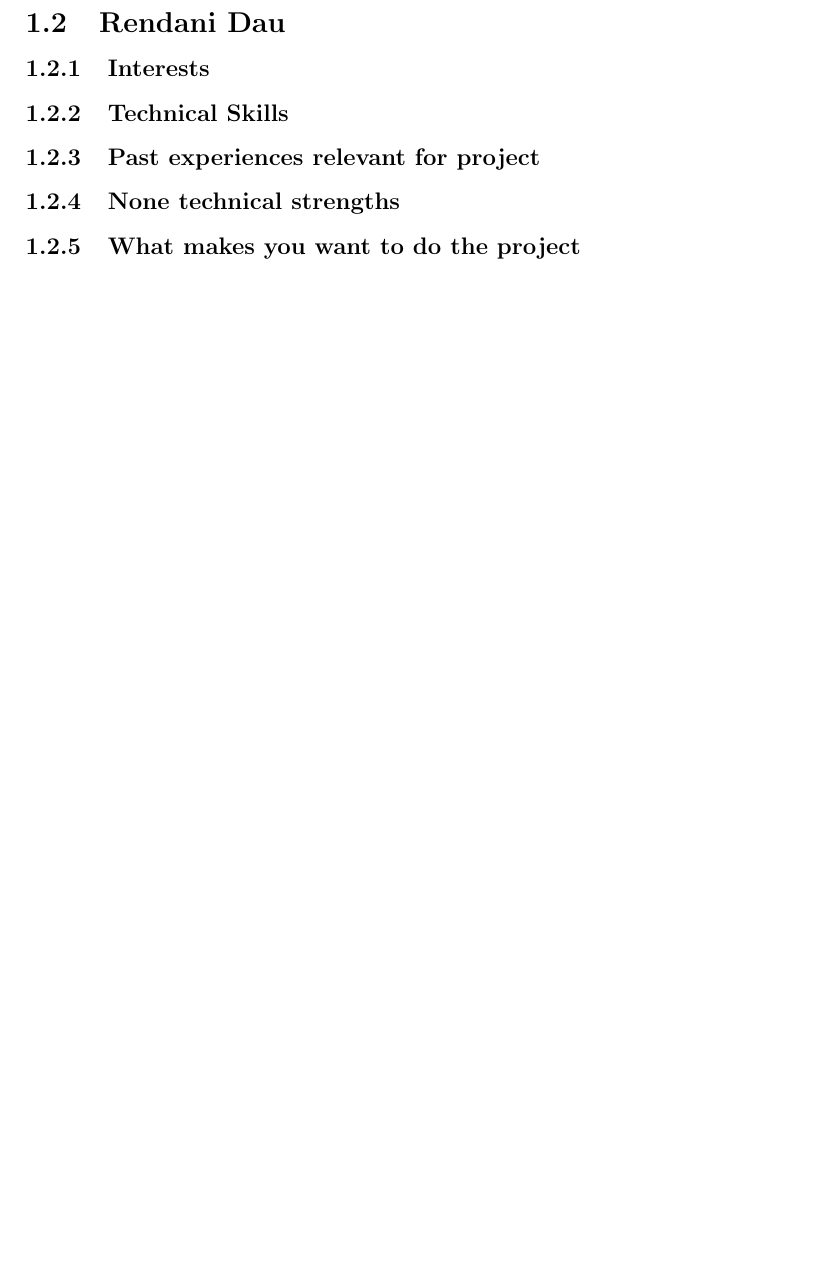
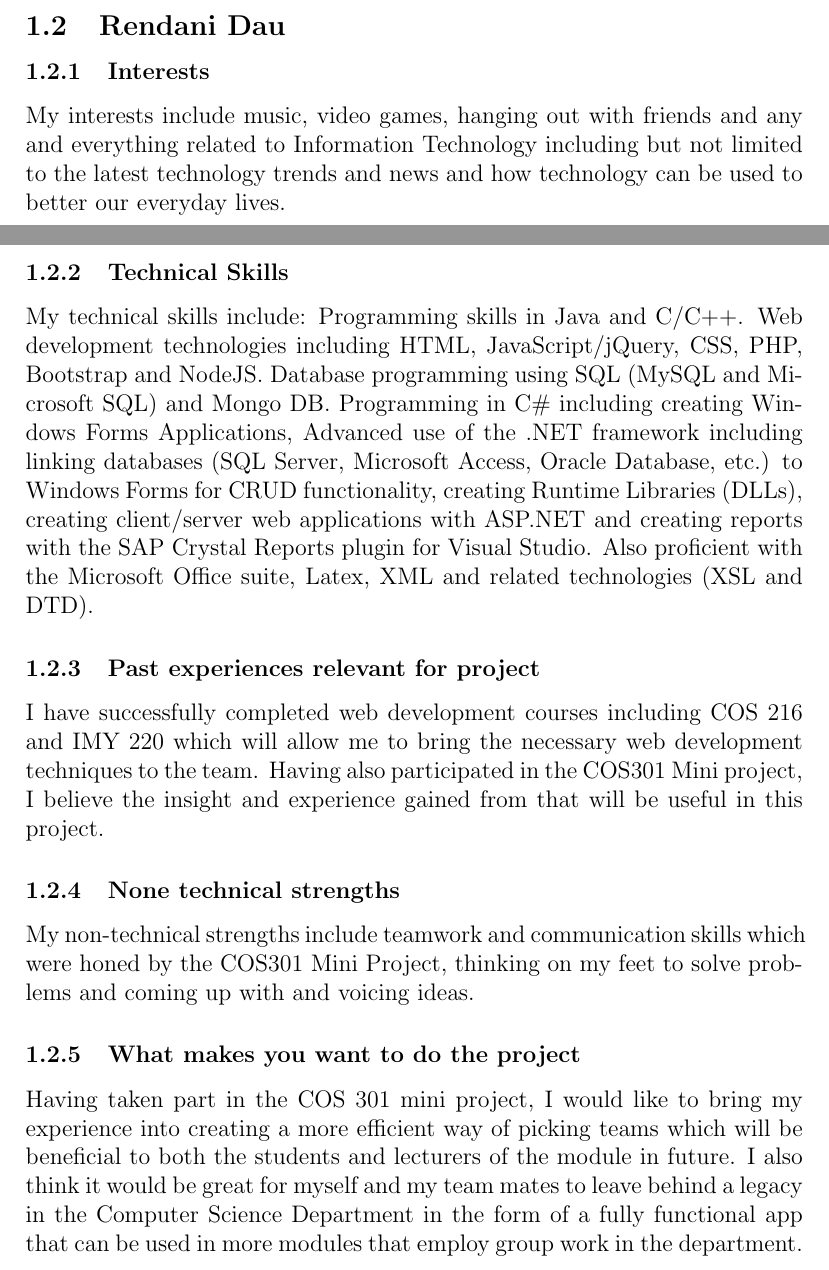
Before and after one commit to toniamichael94/MainProjectCOS301, a LaTeX document (ProjectStorm-1/ProjStorm.tex): part of page 6 of 11 before the commit and two parts of pages 5 and 6 of 12 after it, the two joined at a grey line, cut so that both start at the same text, the shorter picture padded with empty space. Compiled offline with pdfLaTeX.

Commit message:
added my part for STORM

```diff
--- a/ProjectStorm-1/ProjStorm.tex
+++ b/ProjectStorm-1/ProjStorm.tex
@@ -92,11 +92,15 @@ I was interested in this project because, after having to do the mini project fo
 
 \subsection{Rendani Dau}
 \subsubsection{Interests}
+My interests include music, video games, hanging out with friends and any and everything related to Information Technology including but not limited to the latest technology trends and news and how technology can be used to better our everyday lives.
 \subsubsection{Technical Skills}
+My technical skills include: Programming skills in Java and C/C++. Web development technologies including HTML, JavaScript/jQuery, CSS, PHP, Bootstrap and NodeJS. Database programming using SQL (MySQL and Microsoft SQL) and Mongo DB. Programming in C\# including creating Windows Forms Applications, Advanced use of the .NET framework including linking databases (SQL Server, Microsoft Access, Oracle Database, etc.) to Windows Forms for CRUD functionality, creating Runtime Libraries (DLLs), creating client/server web applications with ASP.NET and creating reports with the SAP Crystal Reports plugin for Visual Studio. Also proficient with the Microsoft Office suite, Latex, XML and related technologies (XSL and DTD).
 \subsubsection{Past experiences relevant for project}
+I have successfully completed web development courses including COS 216 and IMY 220 which will allow me to bring the necessary web development techniques to the team. Having also participated in the COS301 Mini project, I believe the insight and experience gained from that will be useful in this project.
 \subsubsection{None technical strengths}
+My non-technical strengths include teamwork and communication skills which were honed by the COS301 Mini Project, thinking on my feet to solve problems and coming up with and voicing ideas.
 \subsubsection{What makes you want to do the project}
-
+Having taken part in the COS 301 mini project, I would like to bring my experience into creating a more efficient way of picking teams which will be beneficial to both the students and lecturers of the module in future. I also think it would be great for myself and my team mates to leave behind a legacy in the Computer Science Department in the form of a fully functional app that can be used in more modules that employ group work in the department.
 \subsection{Elana Kuun}
 \subsubsection{Interests}
 \subsubsection{Technical Skills}
```
Also changed, not shown: 4 other files.
